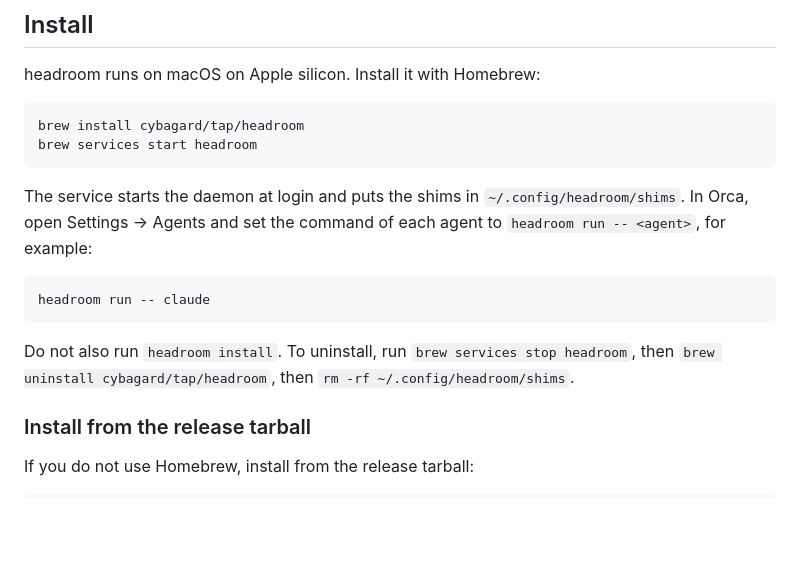
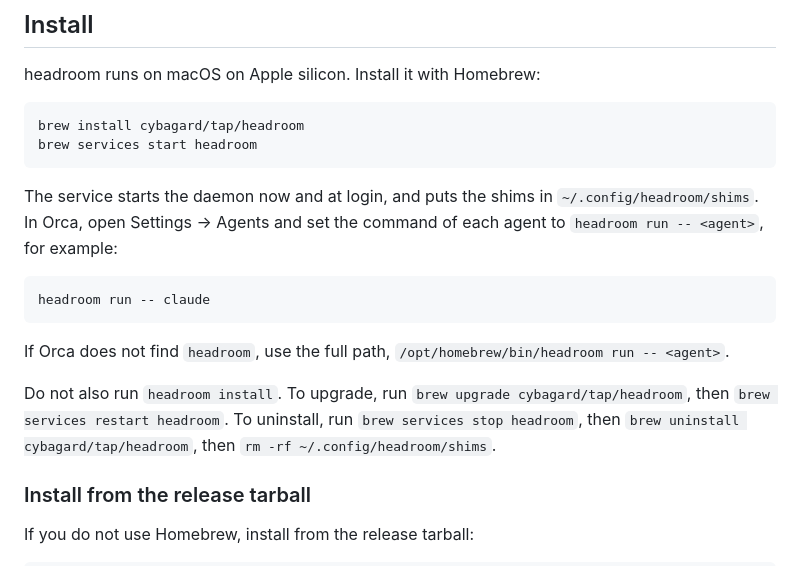
Before and after one commit to cybagard/cyba-headroom, a Markdown page: README.md, the part around the change. GitHub-like rendering; blank space fills up the shorter version.

Commit message:
README: the service starts now too; full path for Orca; Homebrew upgrade (#182)
Review notes: `brew services start` starts the daemon now, not only at
login; if Orca's agent PATH lacks Homebrew's bin, use
/opt/homebrew/bin/headroom; upgrade with `brew upgrade
cybagard/tap/headroom`, then `brew services restart headroom` so the
daemon runs the new binary.

Co-Authored-By: Claude Opus 5.5 <noreply@anthropic.com>

````diff
--- a/README.md
+++ b/README.md
@@ -33,13 +33,15 @@ brew install cybagard/tap/headroom
 brew services start headroom
 ```
 
-The service starts the daemon at login and puts the shims in `~/.config/headroom/shims`. In Orca, open Settings → Agents and set the command of each agent to `headroom run -- <agent>`, for example:
+The service starts the daemon now and at login, and puts the shims in `~/.config/headroom/shims`. In Orca, open Settings → Agents and set the command of each agent to `headroom run -- <agent>`, for example:
 
 ```sh
 headroom run -- claude
 ```
 
-Do not also run `headroom install`. To uninstall, run `brew services stop headroom`, then `brew uninstall cybagard/tap/headroom`, then `rm -rf ~/.config/headroom/shims`.
+If Orca does not find `headroom`, use the full path, `/opt/homebrew/bin/headroom run -- <agent>`.
+
+Do not also run `headroom install`. To upgrade, run `brew upgrade cybagard/tap/headroom`, then `brew services restart headroom`. To uninstall, run `brew services stop headroom`, then `brew uninstall cybagard/tap/headroom`, then `rm -rf ~/.config/headroom/shims`.
 
 ### Install from the release tarball
 
````
